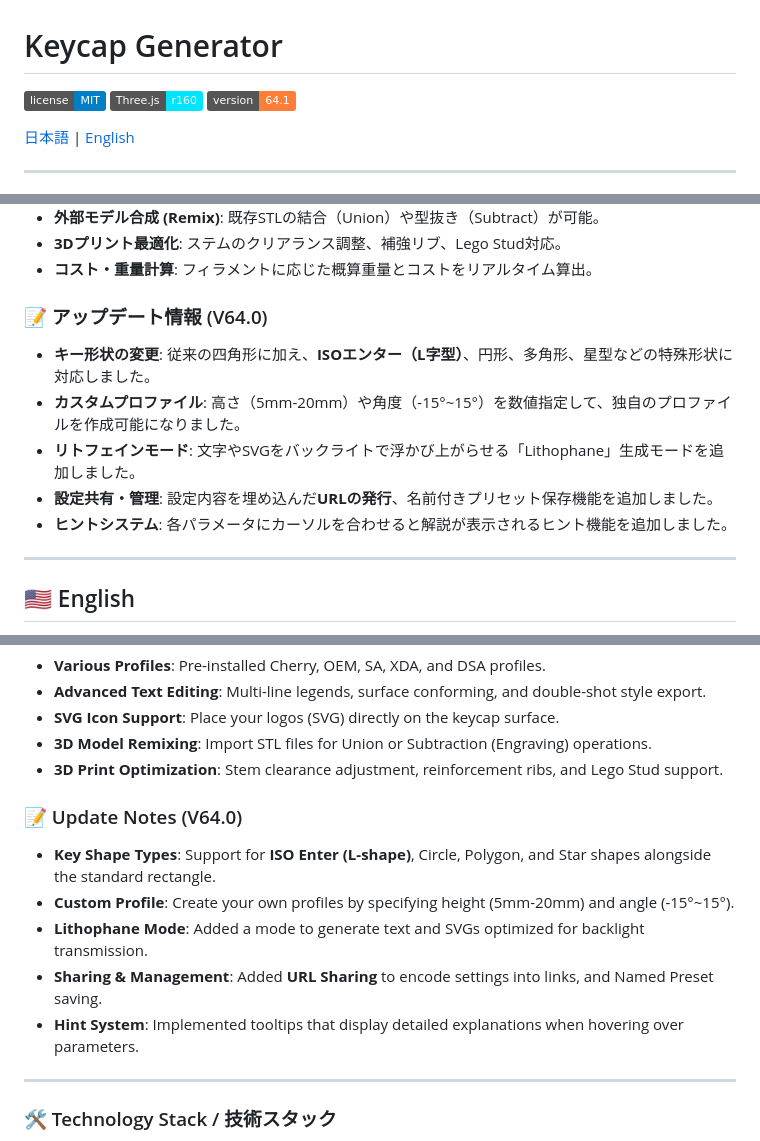
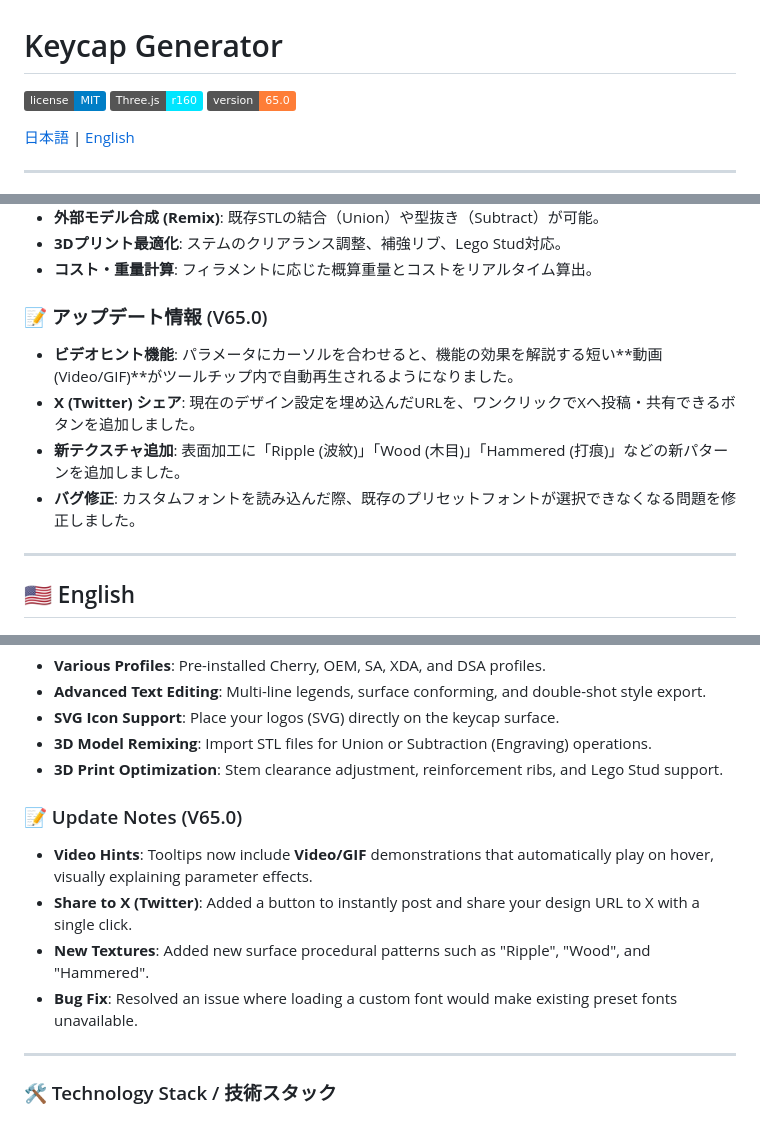
Before and after one commit to hololocheck/Keycap_Generator, a Markdown page: README.md, 3 parts joined by grey strips. Rendered like a GitHub page; badges without logos.

```diff
--- a/README.md
+++ b/README.md
@@ -2,7 +2,7 @@
 
 ![License](https://img.shields.io/badge/license-MIT-blue.svg)
 ![Three.js](https://img.shields.io/badge/Three.js-r160-00e5ff.svg)
-![Version](https://img.shields.io/badge/version-64.1-orange.svg)
+![Version](https://img.shields.io/badge/version-65.0-orange.svg)
 
 [日本語](#japanese) | [English](#english)
 
@@ -30,12 +30,11 @@
 - **3Dプリント最適化**: ステムのクリアランス調整、補強リブ、Lego Stud対応。
 - **コスト・重量計算**: フィラメントに応じた概算重量とコストをリアルタイム算出。
 
-### 📝 アップデート情報 (V64.0)
-- **キー形状の変更**: 従来の四角形に加え、**ISOエンター（L字型）**、円形、多角形、星型などの特殊形状に対応しました。
-- **カスタムプロファイル**: 高さ（5mm-20mm）や角度（-15°~15°）を数値指定して、独自のプロファイルを作成可能になりました。
-- **リトフェインモード**: 文字やSVGをバックライトで浮かび上がらせる「Lithophane」生成モードを追加しました。
-- **設定共有・管理**: 設定内容を埋め込んだ**URLの発行**、名前付きプリセット保存機能を追加しました。
-- **ヒントシステム**: 各パラメータにカーソルを合わせると解説が表示されるヒント機能を追加しました。
+### 📝 アップデート情報 (V65.0)
+- **ビデオヒント機能**: パラメータにカーソルを合わせると、機能の効果を解説する短い**動画(Video/GIF)**がツールチップ内で自動再生されるようになりました。
+- **X (Twitter) シェア**: 現在のデザイン設定を埋め込んだURLを、ワンクリックでXへ投稿・共有できるボタンを追加しました。
+- **新テクスチャ追加**: 表面加工に「Ripple (波紋)」「Wood (木目)」「Hammered (打痕)」などの新パターンを追加しました。
+- **バグ修正**: カスタムフォントを読み込んだ際、既存のプリセットフォントが選択できなくなる問題を修正しました。
 
 ---
 
@@ -60,12 +59,11 @@ Built entirely with client-side JavaScript, this tool requires no downloads or e
 - **3D Model Remixing**: Import STL files for Union or Subtraction (Engraving) operations.
 - **3D Print Optimization**: Stem clearance adjustment, reinforcement ribs, and Lego Stud support.
 
-### 📝 Update Notes (V64.0)
-- **Key Shape Types**: Support for **ISO Enter (L-shape)**, Circle, Polygon, and Star shapes alongside the standard rectangle.
-- **Custom Profile**: Create your own profiles by specifying height (5mm-20mm) and angle (-15°~15°).
-- **Lithophane Mode**: Added a mode to generate text and SVGs optimized for backlight transmission.
-- **Sharing & Management**: Added **URL Sharing** to encode settings into links, and Named Preset saving.
-- **Hint System**: Implemented tooltips that display detailed explanations when hovering over parameters.
+### 📝 Update Notes (V65.0)
+- **Video Hints**: Tooltips now include **Video/GIF** demonstrations that automatically play on hover, visually explaining parameter effects.
+- **Share to X (Twitter)**: Added a button to instantly post and share your design URL to X with a single click.
+- **New Textures**: Added new surface procedural patterns such as "Ripple", "Wood", and "Hammered".
+- **Bug Fix**: Resolved an issue where loading a custom font would make existing preset fonts unavailable.
 
 ---
 
```
